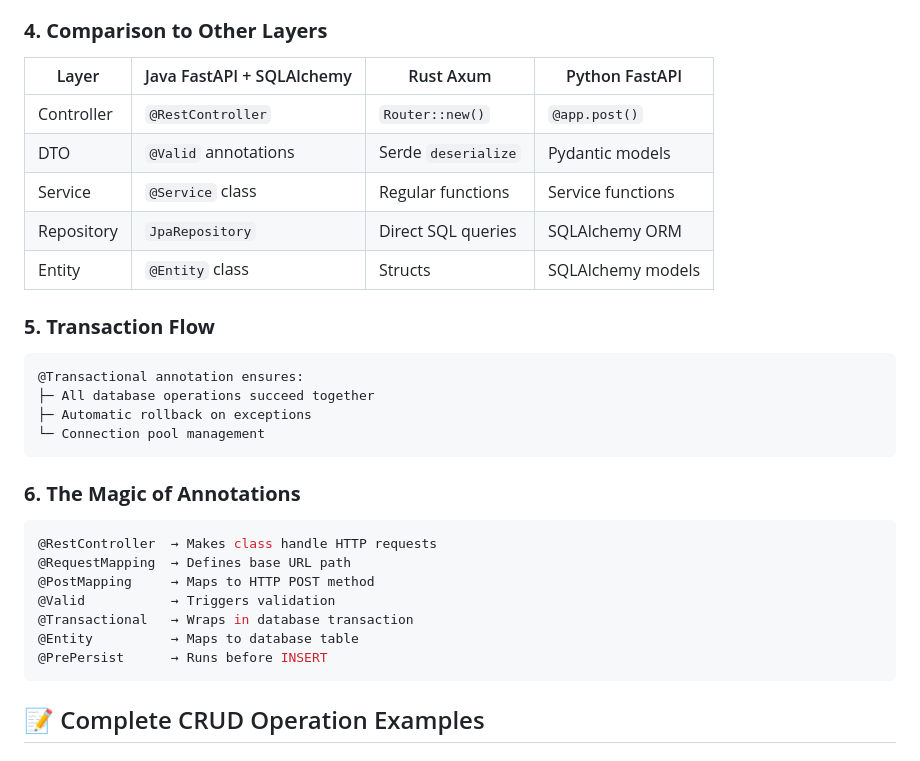
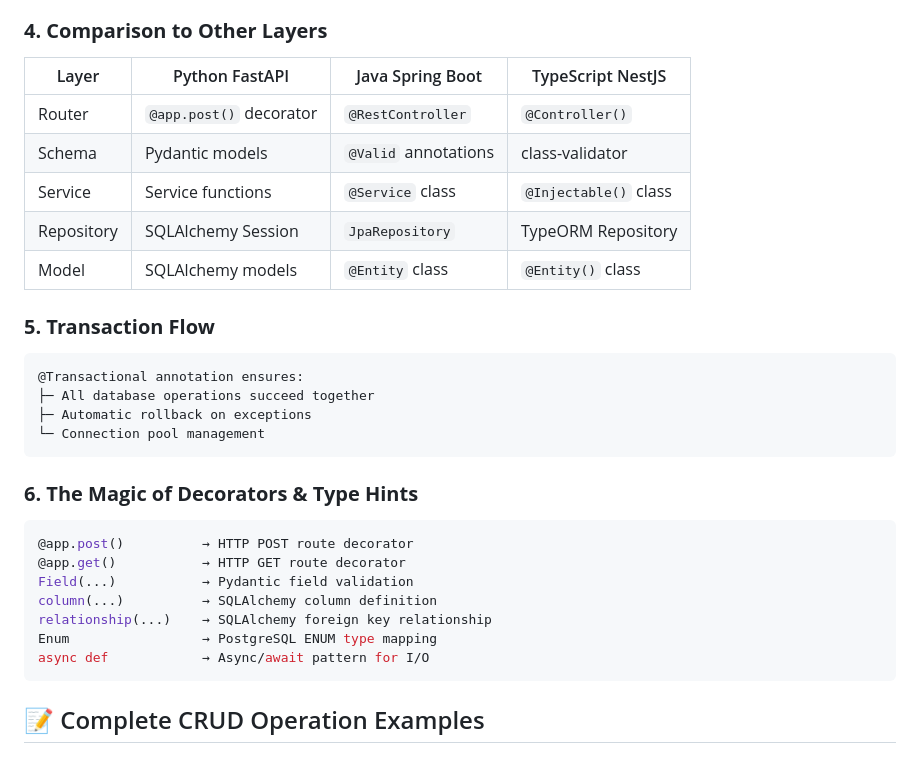
Before and after one commit to FCHEHIDI/API_Internal_Tools_Management, a Markdown page: python-fastapi/docs/ARCHITECTURE_FLOW.md, the part around the change. Rendered like a GitHub page.

Commit message:
docs: Update ARCHITECTURE_FLOW.md with Python FastAPI-specific content

````diff
--- a/python-fastapi/docs/ARCHITECTURE_FLOW.md
+++ b/python-fastapi/docs/ARCHITECTURE_FLOW.md
@@ -334,13 +334,13 @@ Database → Tool Entity → ToolResponse DTO → JSON Response
 
 ### **4. Comparison to Other Layers**
 
-| Layer | Java FastAPI + SQLAlchemy | Rust Axum | Python FastAPI |
-|-------|------------------|-----------|----------------|
-| Controller | `@RestController` | `Router::new()` | `@app.post()` |
-| DTO | `@Valid` annotations | Serde `deserialize` | Pydantic models |
-| Service | `@Service` class | Regular functions | Service functions |
-| Repository | `JpaRepository` | Direct SQL queries | SQLAlchemy ORM |
-| Entity | `@Entity` class | Structs | SQLAlchemy models |
+| Layer | Python FastAPI | Java Spring Boot | TypeScript NestJS |
+|-------|----------------|------------------|-------------------|
+| Router | `@app.post()` decorator | `@RestController` | `@Controller()` |
+| Schema | Pydantic models | `@Valid` annotations | class-validator |
+| Service | Service functions | `@Service` class | `@Injectable()` class |
+| Repository | SQLAlchemy Session | `JpaRepository` | TypeORM Repository |
+| Model | SQLAlchemy models | `@Entity` class | `@Entity()` class |
 
 ### **5. Transaction Flow**
 ```
@@ -350,15 +350,15 @@ Database → Tool Entity → ToolResponse DTO → JSON Response
 └─ Connection pool management
 ```
 
-### **6. The Magic of Annotations**
-```java
-@RestController  → Makes class handle HTTP requests
-@RequestMapping  → Defines base URL path
-@PostMapping     → Maps to HTTP POST method
-@Valid           → Triggers validation
-@Transactional   → Wraps in database transaction
-@Entity          → Maps to database table
-@PrePersist      → Runs before INSERT
+### **6. The Magic of Decorators & Type Hints**
+```python
+@app.post()          → HTTP POST route decorator
+@app.get()           → HTTP GET route decorator
+Field(...)           → Pydantic field validation
+column(...)          → SQLAlchemy column definition
+relationship(...)    → SQLAlchemy foreign key relationship
+Enum                 → PostgreSQL ENUM type mapping
+async def            → Async/await pattern for I/O
 ```
 
 ## 📝 Complete CRUD Operation Examples
````
